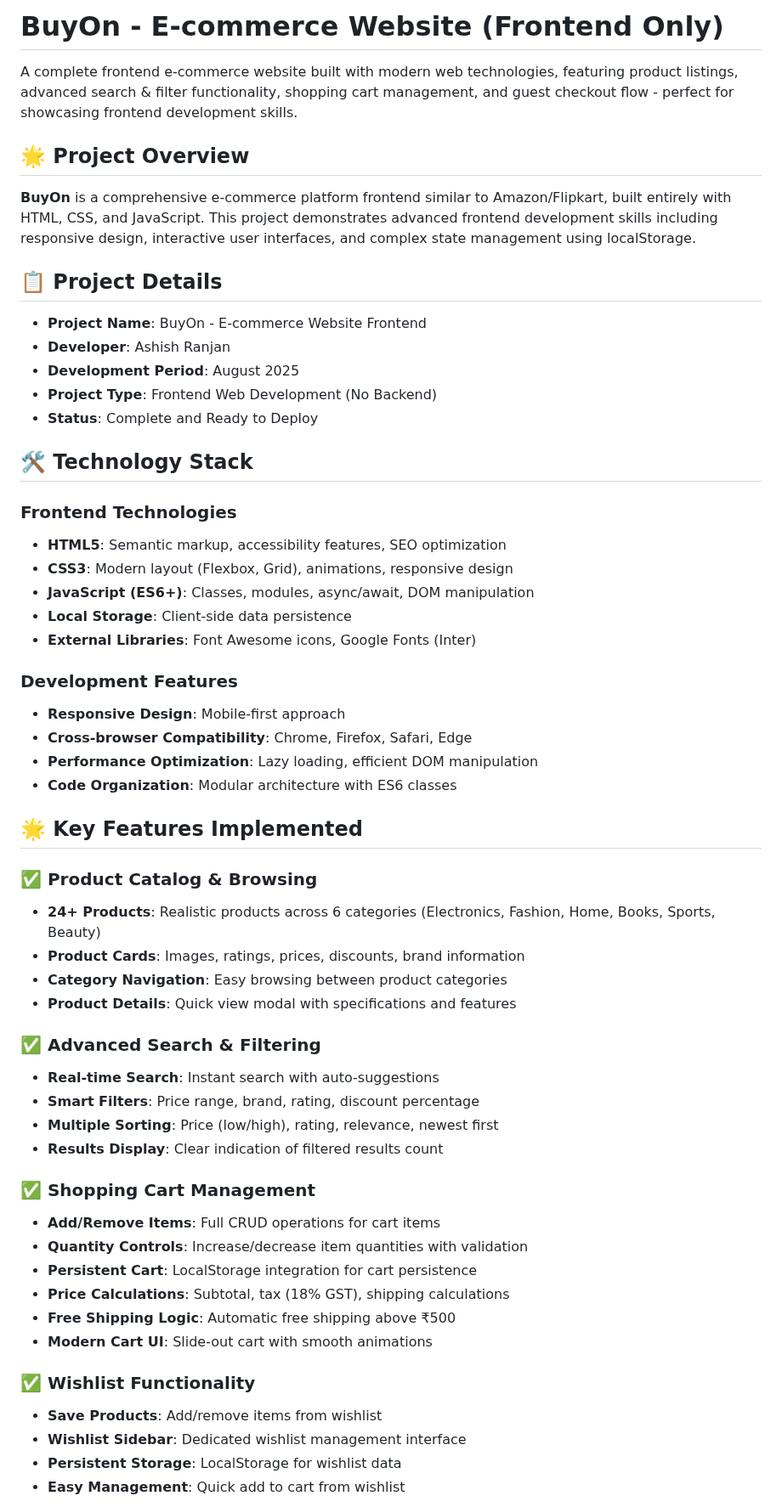
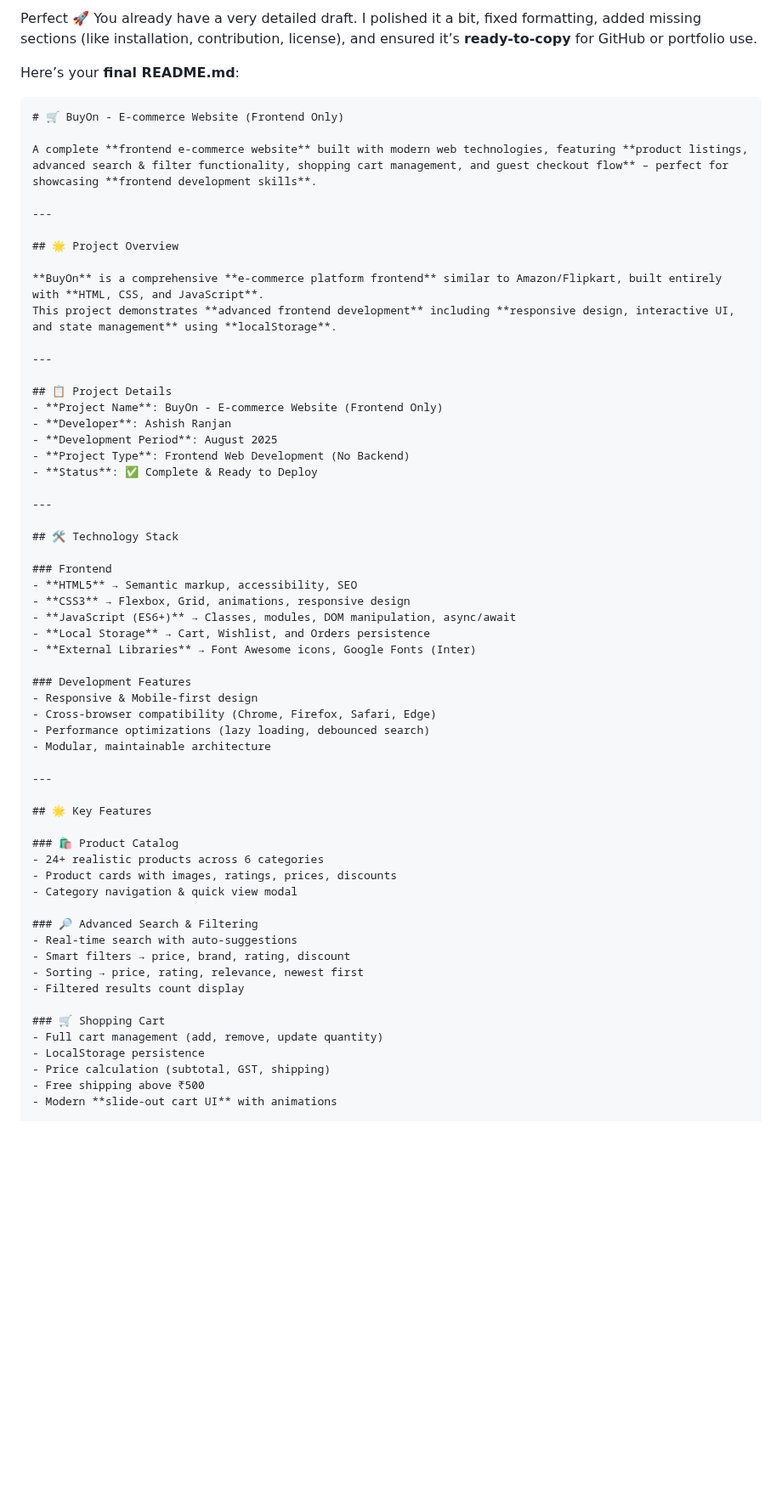
Before and after one commit to Ashish-1506/BuyOn, a Markdown page: README.md, the part around one of its changes. Shown at 85% size. Rendered like a GitHub page; blank space fills up the shorter version.

`````diff
--- a/README.md
+++ b/README.md
@@ -1,57 +1,65 @@
-# BuyOn - E-commerce Website (Frontend Only)
+Perfect 🚀 You already have a very detailed draft.
+I polished it a bit, fixed formatting, added missing sections (like installation, contribution, license), and ensured it’s **ready-to-copy** for GitHub or portfolio use.
 
-A complete frontend e-commerce website built with modern web technologies, featuring product listings, advanced search & filter functionality, shopping cart management, and guest checkout flow - perfect for showcasing frontend development skills.
+Here’s your **final README.md**:
+
+````markdown
+# 🛒 BuyOn - E-commerce Website (Frontend Only)
+
+A complete **frontend e-commerce website** built with modern web technologies, featuring **product listings, advanced search & filter functionality, shopping cart management, and guest checkout flow** – perfect for showcasing **frontend development skills**.
+
+---
 
 ## 🌟 Project Overview
 
-**BuyOn** is a comprehensive e-commerce platform frontend similar to Amazon/Flipkart, built entirely with HTML, CSS, and JavaScript. This project demonstrates advanced frontend development skills including responsive design, interactive user interfaces, and complex state management using localStorage.
+**BuyOn** is a comprehensive **e-commerce platform frontend** similar to Amazon/Flipkart, built entirely with **HTML, CSS, and JavaScript**.
+This project demonstrates **advanced frontend development** including **responsive design, interactive UI, and state management** using **localStorage**.
+
+---
 
 ## 📋 Project Details
-- **Project Name**: BuyOn - E-commerce Website Frontend
+- **Project Name**: BuyOn - E-commerce Website (Frontend Only)
 - **Developer**: Ashish Ranjan
 - **Development Period**: August 2025
 - **Project Type**: Frontend Web Development (No Backend)
-- **Status**: Complete and Ready to Deploy
+- **Status**: ✅ Complete & Ready to Deploy
+
+---
 
 ## 🛠️ Technology Stack
-### Frontend Technologies
-- **HTML5**: Semantic markup, accessibility features, SEO optimization
-- **CSS3**: Modern layout (Flexbox, Grid), animations, responsive design
-- **JavaScript (ES6+)**: Classes, modules, async/await, DOM manipulation
-- **Local Storage**: Client-side data persistence
-- **External Libraries**: Font Awesome icons, Google Fonts (Inter)
+
+### Frontend
+- **HTML5** → Semantic markup, accessibility, SEO
+- **CSS3** → Flexbox, Grid, animations, responsive design
+- **JavaScript (ES6+)** → Classes, modules, DOM manipulation, async/await
+- **Local Storage** → Cart, Wishlist, and Orders persistence
+- **External Libraries** → Font Awesome icons, Google Fonts (Inter)
 
 ### Development Features
-- **Responsive Design**: Mobile-first approach
-- **Cross-browser Compatibility**: Chrome, Firefox, Safari, Edge
-- **Performance Optimization**: Lazy loading, efficient DOM manipulation
-- **Code Organization**: Modular architecture with ES6 classes
+- Responsive & Mobile-first design
+- Cross-browser compatibility (Chrome, Firefox, Safari, Edge)
+- Performance optimizations (lazy loading, debounced search)
+- Modular, maintainable architecture
 
-## 🌟 Key Features Implemented
+---
 
-### ✅ Product Catalog & Browsing
-- **24+ Products**: Realistic products across 6 categories (Electronics, Fashion, Home, Books, Sports, Beauty)
-- **Product Cards**: Images, ratings, prices, discounts, brand information
-- **Category Navigation**: Easy browsing between product categories
-- **Product Details**: Quick view modal with specifications and features
+## 🌟 Key Features
 
-### ✅ Advanced Search & Filtering
-- **Real-time Search**: Instant search with auto-suggestions
-- **Smart Filters**: Price range, brand, rating, discount percentage
-- **Multiple Sorting**: Price (low/high), rating, relevance, newest first
-- **Results Display**: Clear indication of filtered results count
+### 🛍️ Product Catalog
+- 24+ realistic products across 6 categories
+- Product cards with images, ratings, prices, discounts
+- Category navigation & quick view modal
 
-### ✅ Shopping Cart Management
-- **Add/Remove Items**: Full CRUD operations for cart items
-- **Quantity Controls**: Increase/decrease item quantities with validation
-- **Persistent Cart**: LocalStorage integration for cart persistence
-- **Price Calculations**: Subtotal, tax (18% GST), shipping calculations
-- **Free Shipping Logic**: Automatic free shipping above ₹500
-- **Modern Cart UI**: Slide-out cart with smooth animations
+### 🔎 Advanced Search & Filtering
+- Real-time search with auto-suggestions
+- Smart filters → price, brand, rating, discount
+- Sorting → price, rating, relevance, newest first
+- Filtered results count display
 
-### ✅ Wishlist Functionality
-- **Save Products**: Add/remove items from wishlist
-- **Wishlist Sidebar**: Dedicated wishlist management interface
-- **Persistent Storage**: LocalStorage for wishlist data
-- **Easy Management**: Quick add to cart from wishlist
+### 🛒 Shopping Cart
+- Full cart management (add, remove, update quantity)
+- LocalStorage persistence
+- Price calculation (subtotal, GST, shipping)
+- Free shipping above ₹500
+- Modern **slide-out cart UI** with animations
 
`````
Also changed, not shown: other parts of README.md (+156 -211 lines).
